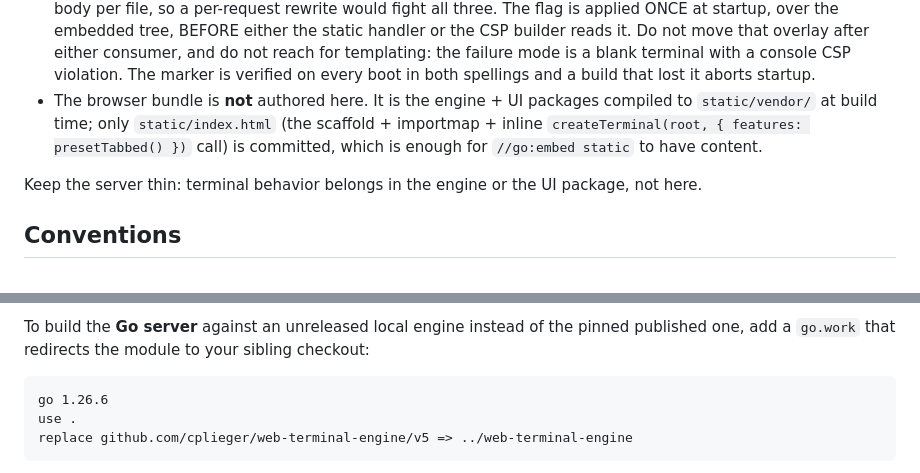
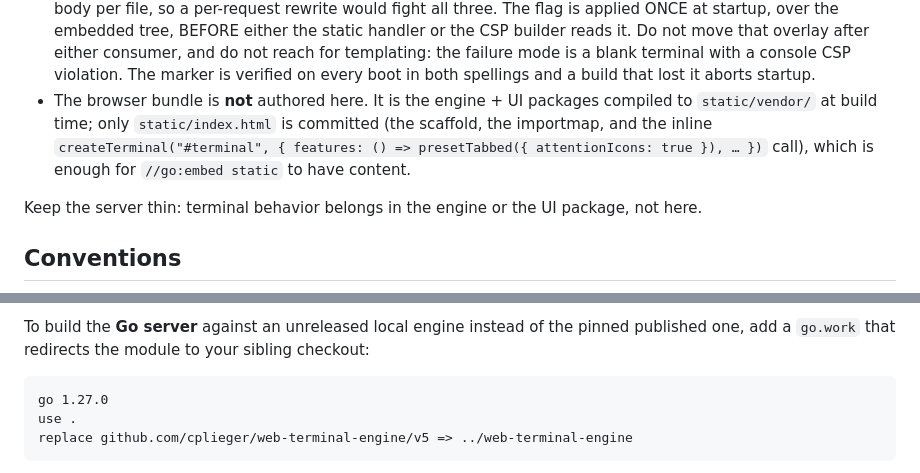
Before and after one commit to cplieger/web-terminal-server, a Markdown page: CONTRIBUTING.md, 2 parts joined by grey strips. Drawn GitHub-style.

````diff
--- a/CONTRIBUTING.md
+++ b/CONTRIBUTING.md
@@ -38,9 +38,10 @@ workflows, or `LICENSE`.
   with a console CSP violation. The marker is verified on every boot in both
   spellings and a build that lost it aborts startup.
 - The browser bundle is **not** authored here. It is the engine + UI packages
-  compiled to `static/vendor/` at build time; only `static/index.html` (the
-  scaffold + importmap + inline `createTerminal(root, { features: presetTabbed() })` call) is committed, which is enough
-  for `//go:embed static` to have content.
+  compiled to `static/vendor/` at build time; only `static/index.html` is
+  committed (the scaffold, the importmap, and the inline
+  `createTerminal("#terminal", { features: () => presetTabbed({ attentionIcons: true }), … })`
+  call), which is enough for `//go:embed static` to have content.
 
 Keep the server thin: terminal behavior belongs in the engine or the UI
 package, not here.
@@ -130,7 +131,7 @@ pinned published one, add a `go.work` that redirects the module to your sibling
 checkout:
 
 ```text
-go 1.26.6
+go 1.27.0
 use .
 replace github.com/cplieger/web-terminal-engine/v5 => ../web-terminal-engine
 ```
````
Also changed, not shown: README.md (+7 -9 lines).
